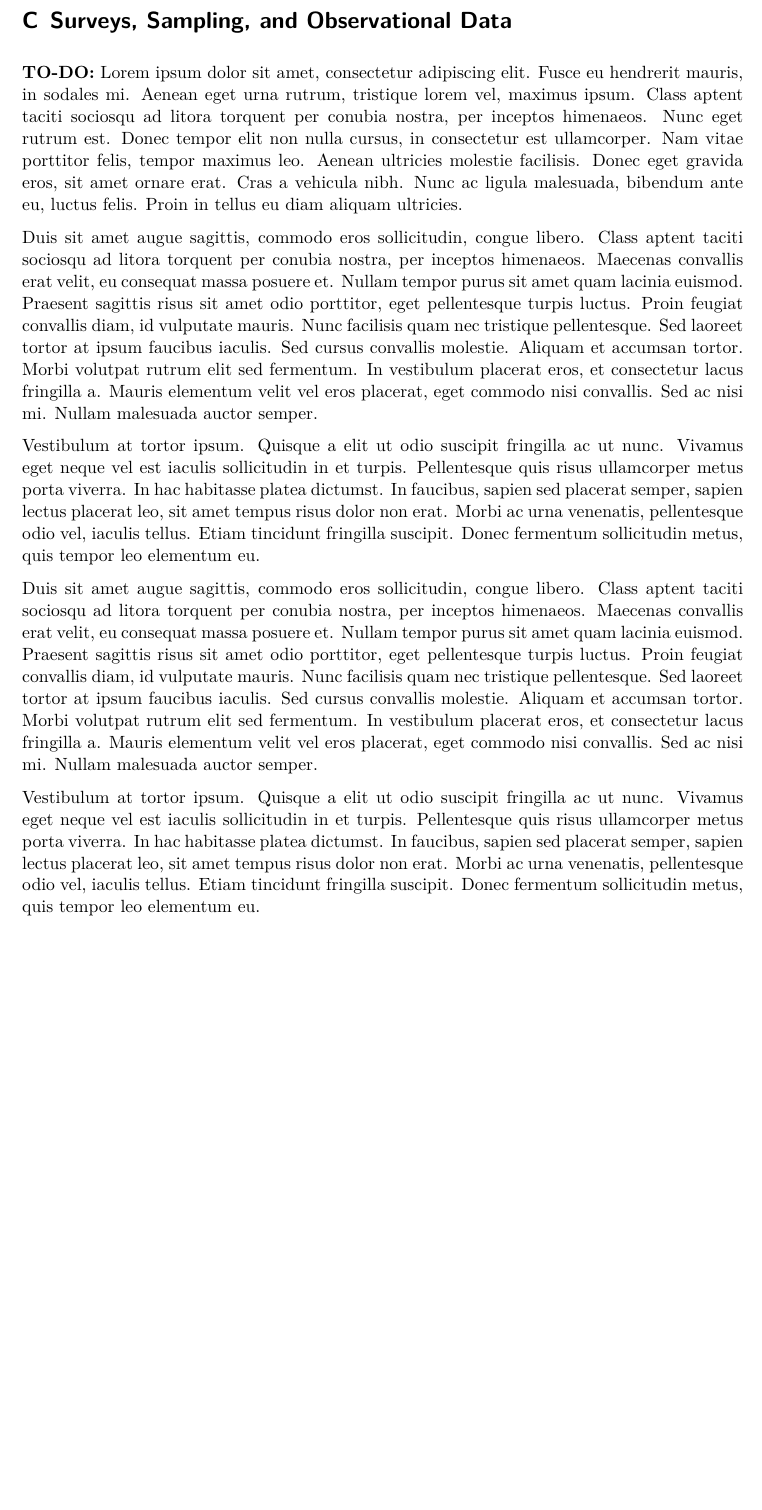
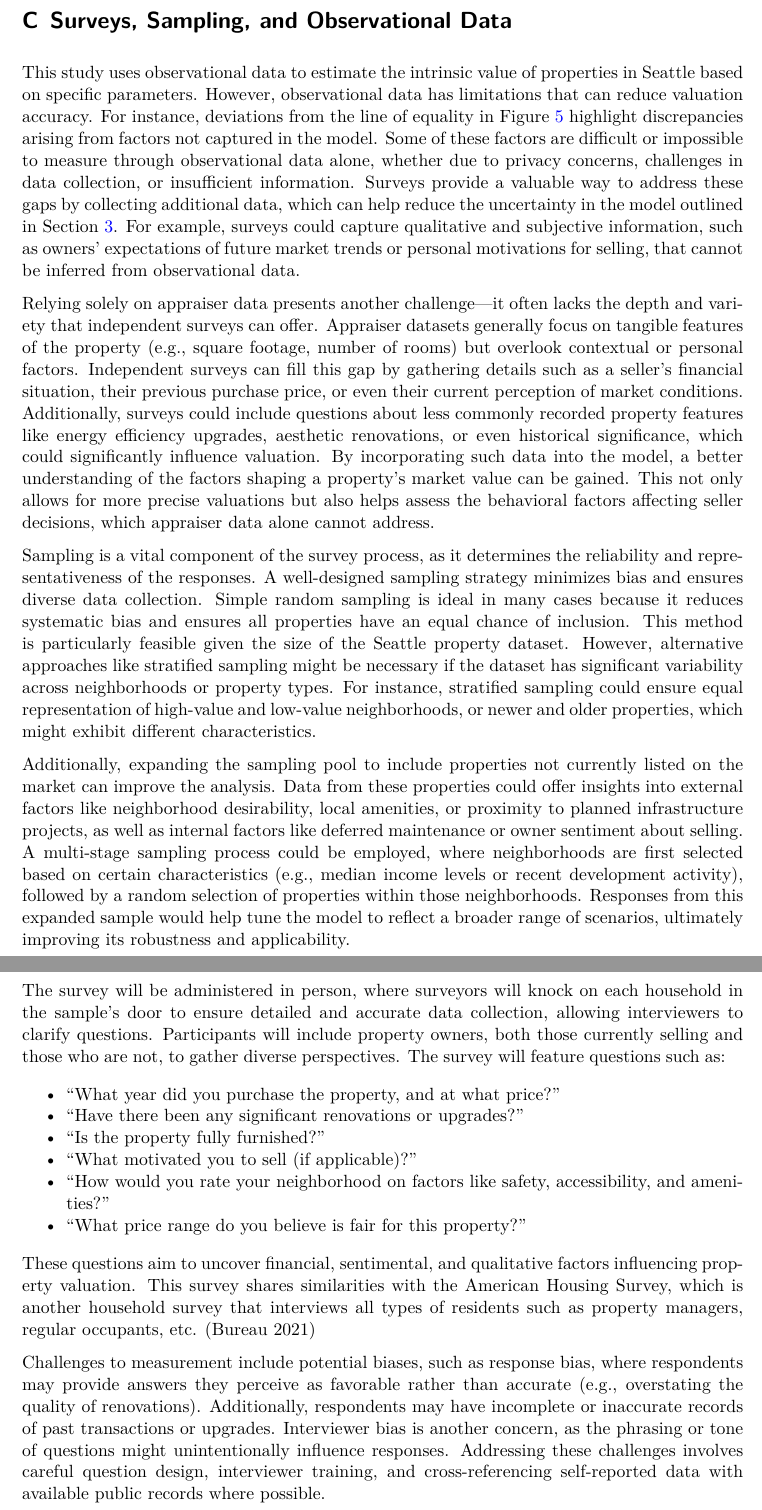
Before and after one commit to SameeckBhatia/Seattle-Real-Estate, a Quarto document (paper/paper.qmd): part of page 21 of 23 before the commit and two parts of pages 20 and 21 of 23 after it, the two joined at a grey line, cut so that both start at the same text, the shorter picture padded with empty space. The pictures show the output file paper/paper.pdf that the author committed with the source.

Commit message:
Completing the appendix

```diff
--- a/paper/paper.qmd
+++ b/paper/paper.qmd
@@ -484,15 +484,26 @@ modelsummary(list(
 
 # Surveys, Sampling, and Observational Data
 
-**TO-DO:** Lorem ipsum dolor sit amet, consectetur adipiscing elit. Fusce eu hendrerit mauris, in sodales mi. Aenean eget urna rutrum, tristique lorem vel, maximus ipsum. Class aptent taciti sociosqu ad litora torquent per conubia nostra, per inceptos himenaeos. Nunc eget rutrum est. Donec tempor elit non nulla cursus, in consectetur est ullamcorper. Nam vitae porttitor felis, tempor maximus leo. Aenean ultricies molestie facilisis. Donec eget gravida eros, sit amet ornare erat. Cras a vehicula nibh. Nunc ac ligula malesuada, bibendum ante eu, luctus felis. Proin in tellus eu diam aliquam ultricies.
+This study uses observational data to estimate the intrinsic value of properties in Seattle based on specific parameters. However, observational data has limitations that can reduce valuation accuracy. For instance, deviations from the line of equality in @fig-scatter highlight discrepancies arising from factors not captured in the model. Some of these factors are difficult or impossible to measure through observational data alone, whether due to privacy concerns, challenges in data collection, or insufficient information. Surveys provide a valuable way to address these gaps by collecting additional data, which can help reduce the uncertainty in the model outlined in @sec-model. For example, surveys could capture qualitative and subjective information, such as owners’ expectations of future market trends or personal motivations for selling, that cannot be inferred from observational data.
 
-Duis sit amet augue sagittis, commodo eros sollicitudin, congue libero. Class aptent taciti sociosqu ad litora torquent per conubia nostra, per inceptos himenaeos. Maecenas convallis erat velit, eu consequat massa posuere et. Nullam tempor purus sit amet quam lacinia euismod. Praesent sagittis risus sit amet odio porttitor, eget pellentesque turpis luctus. Proin feugiat convallis diam, id vulputate mauris. Nunc facilisis quam nec tristique pellentesque. Sed laoreet tortor at ipsum faucibus iaculis. Sed cursus convallis molestie. Aliquam et accumsan tortor. Morbi volutpat rutrum elit sed fermentum. In vestibulum placerat eros, et consectetur lacus fringilla a. Mauris elementum velit vel eros placerat, eget commodo nisi convallis. Sed ac nisi mi. Nullam malesuada auctor semper.
+Relying solely on appraiser data presents another challenge—it often lacks the depth and variety that independent surveys can offer. Appraiser datasets generally focus on tangible features of the property (e.g., square footage, number of rooms) but overlook contextual or personal factors. Independent surveys can fill this gap by gathering details such as a seller's financial situation, their previous purchase price, or even their current perception of market conditions. Additionally, surveys could include questions about less commonly recorded property features like energy efficiency upgrades, aesthetic renovations, or even historical significance, which could significantly influence valuation. By incorporating such data into the model, a better understanding of the factors shaping a property's market value can be gained. This not only allows for more precise valuations but also helps assess the behavioral factors affecting seller decisions, which appraiser data alone cannot address.
 
-Vestibulum at tortor ipsum. Quisque a elit ut odio suscipit fringilla ac ut nunc. Vivamus eget neque vel est iaculis sollicitudin in et turpis. Pellentesque quis risus ullamcorper metus porta viverra. In hac habitasse platea dictumst. In faucibus, sapien sed placerat semper, sapien lectus placerat leo, sit amet tempus risus dolor non erat. Morbi ac urna venenatis, pellentesque odio vel, iaculis tellus. Etiam tincidunt fringilla suscipit. Donec fermentum sollicitudin metus, quis tempor leo elementum eu.
+Sampling is a vital component of the survey process, as it determines the reliability and representativeness of the responses. A well-designed sampling strategy minimizes bias and ensures diverse data collection. Simple random sampling is ideal in many cases because it reduces systematic bias and ensures all properties have an equal chance of inclusion. This method is particularly feasible given the size of the Seattle property dataset. However, alternative approaches like stratified sampling might be necessary if the dataset has significant variability across neighborhoods or property types. For instance, stratified sampling could ensure equal representation of high-value and low-value neighborhoods, or newer and older properties, which might exhibit different characteristics.
 
-Duis sit amet augue sagittis, commodo eros sollicitudin, congue libero. Class aptent taciti sociosqu ad litora torquent per conubia nostra, per inceptos himenaeos. Maecenas convallis erat velit, eu consequat massa posuere et. Nullam tempor purus sit amet quam lacinia euismod. Praesent sagittis risus sit amet odio porttitor, eget pellentesque turpis luctus. Proin feugiat convallis diam, id vulputate mauris. Nunc facilisis quam nec tristique pellentesque. Sed laoreet tortor at ipsum faucibus iaculis. Sed cursus convallis molestie. Aliquam et accumsan tortor. Morbi volutpat rutrum elit sed fermentum. In vestibulum placerat eros, et consectetur lacus fringilla a. Mauris elementum velit vel eros placerat, eget commodo nisi convallis. Sed ac nisi mi. Nullam malesuada auctor semper.
+Additionally, expanding the sampling pool to include properties not currently listed on the market can improve the analysis. Data from these properties could offer insights into external factors like neighborhood desirability, local amenities, or proximity to planned infrastructure projects, as well as internal factors like deferred maintenance or owner sentiment about selling. A multi-stage sampling process could be employed, where neighborhoods are first selected based on certain characteristics (e.g., median income levels or recent development activity), followed by a random selection of properties within those neighborhoods. Responses from this expanded sample would help tune the model to reflect a broader range of scenarios, ultimately improving its robustness and applicability.
 
-Vestibulum at tortor ipsum. Quisque a elit ut odio suscipit fringilla ac ut nunc. Vivamus eget neque vel est iaculis sollicitudin in et turpis. Pellentesque quis risus ullamcorper metus porta viverra. In hac habitasse platea dictumst. In faucibus, sapien sed placerat semper, sapien lectus placerat leo, sit amet tempus risus dolor non erat. Morbi ac urna venenatis, pellentesque odio vel, iaculis tellus. Etiam tincidunt fringilla suscipit. Donec fermentum sollicitudin metus, quis tempor leo elementum eu.
+The survey will be administered in person, where surveyors will knock on each household in the sample's door to ensure detailed and accurate data collection, allowing interviewers to clarify questions. Participants will include property owners, both those currently selling and those who are not, to gather diverse perspectives. The survey will feature questions such as:
+
+- "What year did you purchase the property, and at what price?"
+- "Have there been any significant renovations or upgrades?"
+- "Is the property fully furnished?"
+- "What motivated you to sell (if applicable)?"
+- "How would you rate your neighborhood on factors like safety, accessibility, and amenities?"
+- "What price range do you believe is fair for this property?"
+
+These questions aim to uncover financial, sentimental, and qualitative factors influencing property valuation. This survey shares similarities with the American Housing Survey, which is another household survey that interviews all types of residents such as property managers, regular occupants, etc. [@ahs]
+
+Challenges to measurement include potential biases, such as response bias, where respondents may provide answers they perceive as favorable rather than accurate (e.g., overstating the quality of renovations). Additionally, respondents may have incomplete or inaccurate records of past transactions or upgrades. Interviewer bias is another concern, as the phrasing or tone of questions might unintentionally influence responses. Addressing these challenges involves careful question design, interviewer training, and cross-referencing self-reported data with available public records where possible.
 
 \newpage
 
--- a/paper/references.bib
+++ b/paper/references.bib
@@ -164,3 +164,10 @@ issn = {0095-0696},
 doi = {https://doi.org/10.1016/0095-0696(79)90018-4},
 url = {https://www.sciencedirect.com/science/article/pii/0095069679900184},
 }
+
+@misc{ahs,
+  title = {American Housing Survey},
+  author = {U.S. Census Bureau},
+  year = {2021},
+  howpublished = {\url{https://www.census.gov/programs-surveys/ahs.html}},
+}
```
Also changed, not shown: paper/paper.pdf, paper/paper.qmd (2 more changed lines).
